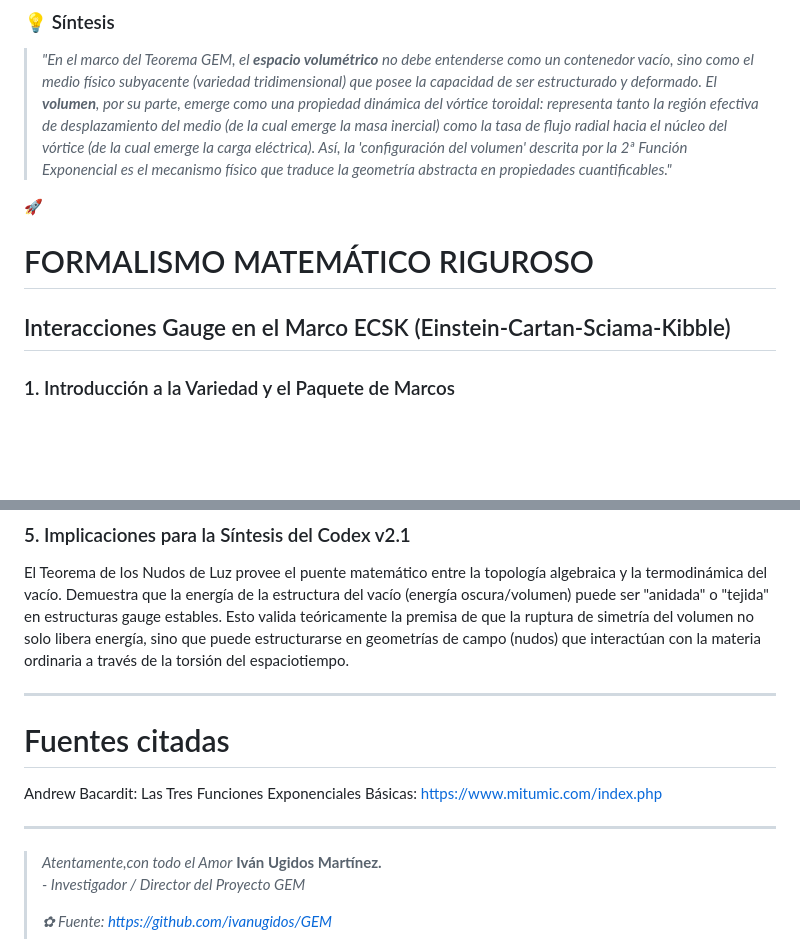
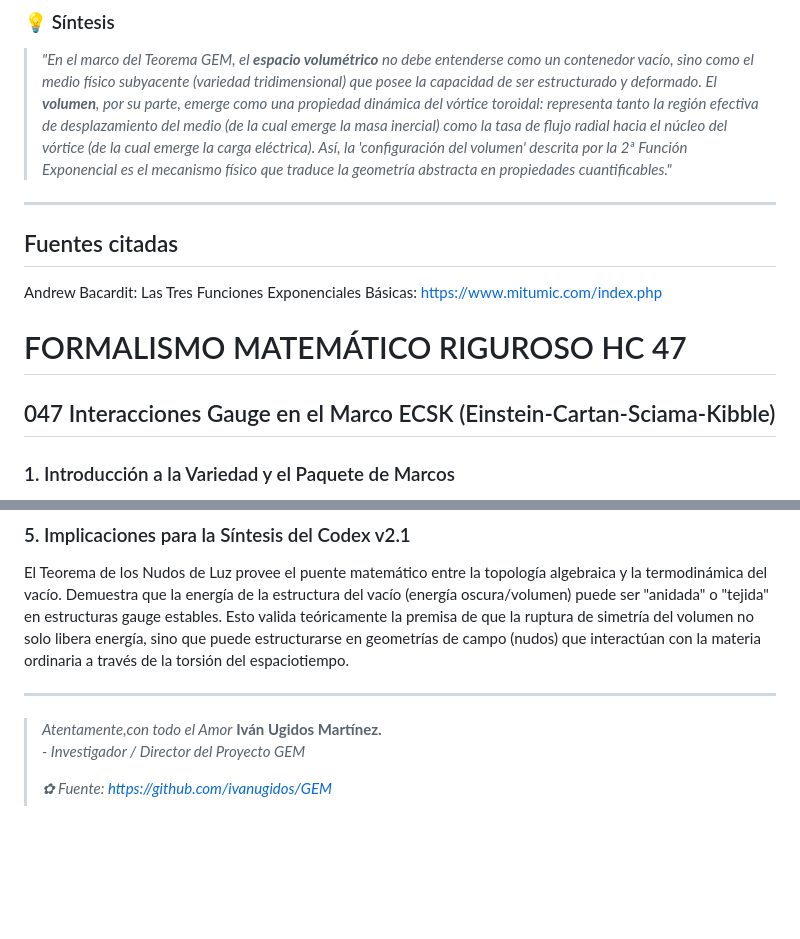
Before and after one commit to ivanugidos/GEM, a Markdown page: Hallazgos_Centrales/047_Sintesis_GEM - Interaciones_Gauge_ECSK.md, 2 parts joined by grey strips. Rendered like a GitHub page; blank space fills up the shorter version.

```diff
--- a/Hallazgos_Centrales/047_Sintesis_GEM - Interaciones_Gauge_ECSK.md
+++ b/Hallazgos_Centrales/047_Sintesis_GEM - Interaciones_Gauge_ECSK.md
@@ -68,13 +67,15 @@ El espacio volumétrico es el **medio subyacente** (a menudo modelado como un va
 
 > *"En el marco del Teorema GEM, el **espacio volumétrico** no debe entenderse como un contenedor vacío, sino como el medio físico subyacente (variedad tridimensional) que posee la capacidad de ser estructurado y deformado. El **volumen**, por su parte, emerge como una propiedad dinámica del vórtice toroidal: representa tanto la región efectiva de desplazamiento del medio (de la cual emerge la masa inercial) como la tasa de flujo radial hacia el núcleo del vórtice (de la cual emerge la carga eléctrica). Así, la 'configuración del volumen' descrita por la 2ª Función Exponencial es el mecanismo físico que traduce la geometría abstracta en propiedades cuantificables."*
 
-🚀
+---
 
+## Fuentes citadas
 
+Andrew Bacardit: Las Tres Funciones Exponenciales Básicas: https://www.mitumic.com/index.php
 
-# FORMALISMO MATEMÁTICO RIGUROSO
+# FORMALISMO MATEMÁTICO RIGUROSO HC 47
 
-## Interacciones Gauge en el Marco ECSK (Einstein-Cartan-Sciama-Kibble)
+## 047 Interacciones Gauge en el Marco ECSK (Einstein-Cartan-Sciama-Kibble)
 
 
 ### 1. Introducción a la Variedad y el Paquete de Marcos
@@ -160,14 +161,6 @@ El Teorema de los Nudos de Luz provee el puente matemático entre la topología
 
 ---
 
-# Fuentes citadas
-
-Andrew Bacardit: Las Tres Funciones Exponenciales Básicas: https://www.mitumic.com/index.php
-
-
----
-
-
 > *Atentamente,con todo el Amor* **Iván Ugidos Martínez.**
 > *- Investigador / Director del Proyecto GEM*
 >
```
Also changed, not shown: other parts of Hallazgos_Centrales/047_Sintesis_GEM - Interaciones_Gauge_ECSK.md (+10 -11 lines).
